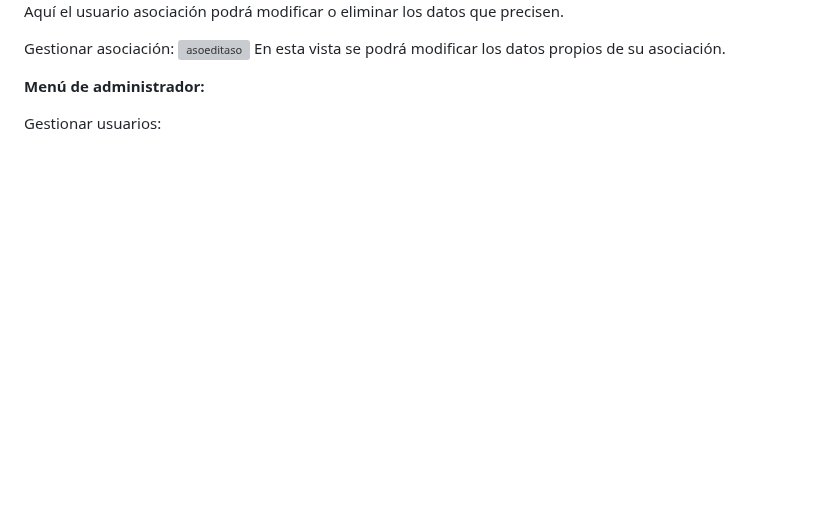
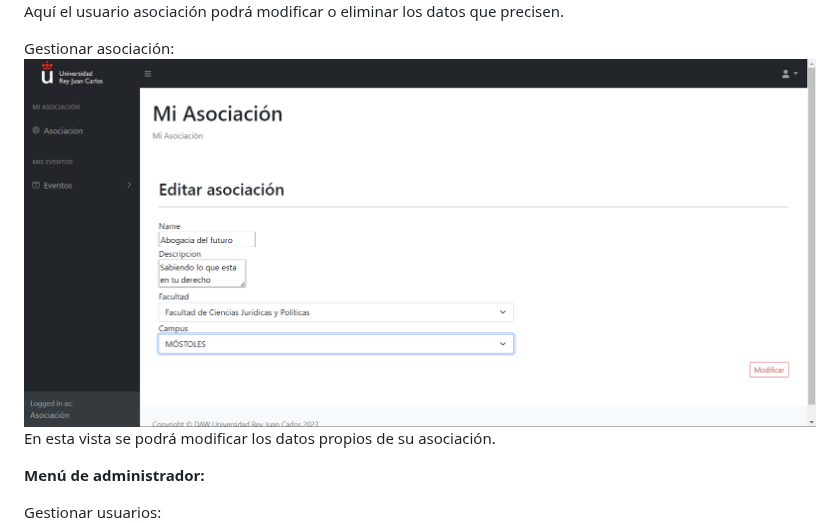
Before and after one commit to CodeURJC-DAW-2022-23/webapp2, a Markdown page: README.md, the part around the change. Rendered like a GitHub page; blank space fills up the shorter version; grey boxes are pictures that could not be loaded.

```diff
--- a/README.md
+++ b/README.md
@@ -136,7 +136,7 @@ Gestionar eventos:
 Aquí el usuario asociación podrá modificar o eliminar los datos que precisen.
 
 Gestionar asociación:
-![asoeditaso](https://github.com/CodeURJC-DAW-2022-23/webapp2/blob/Documentos/Fase2/screenshot/asoeditaraso.PNG?raw=true)
+![asoeditaso](https://github.com/CodeURJC-DAW-2022-23/webapp2/blob/Documentos/Fase2/screenshot/asoeditaraso.png?raw=true)
 En esta vista se podrá modificar los datos propios de su asociación.
 
 **Menú de administrador:**
```
